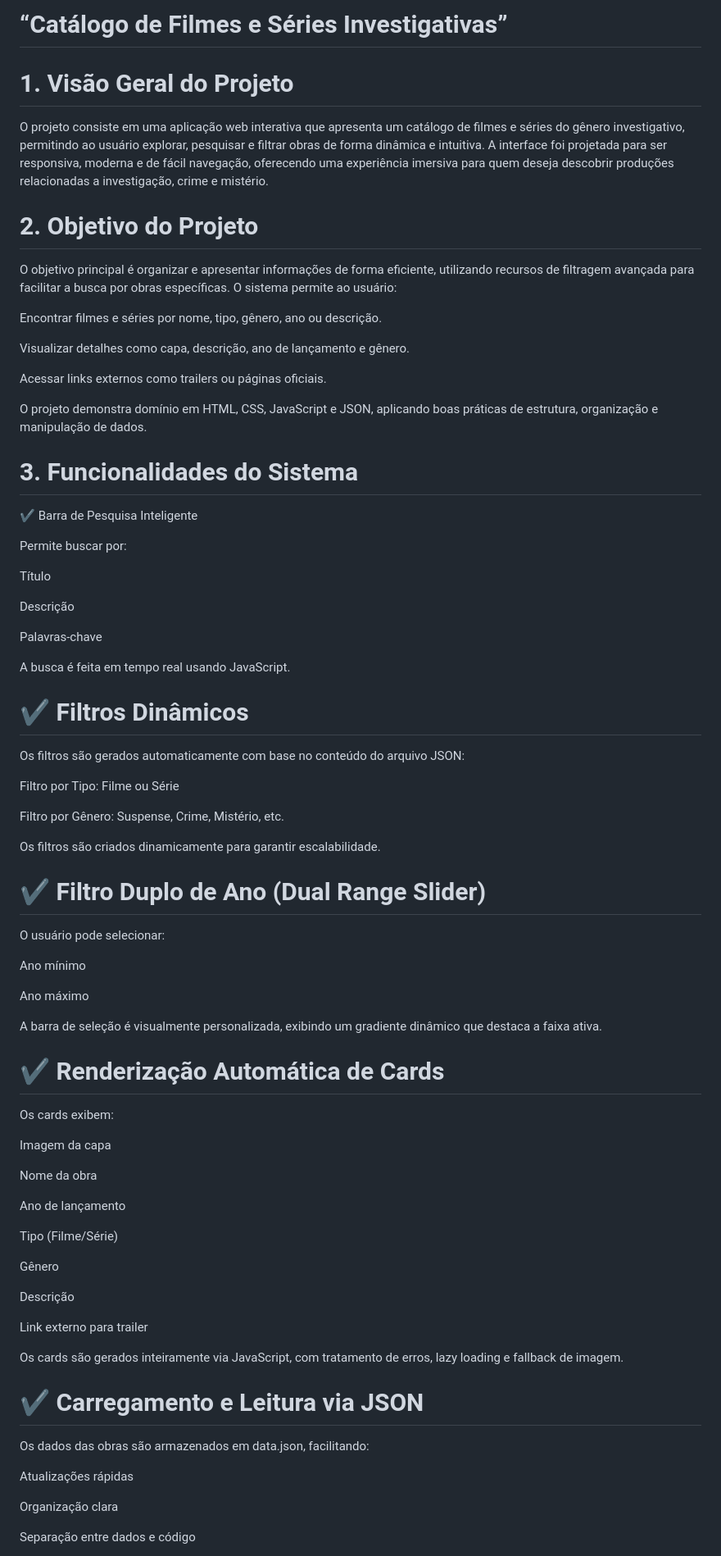
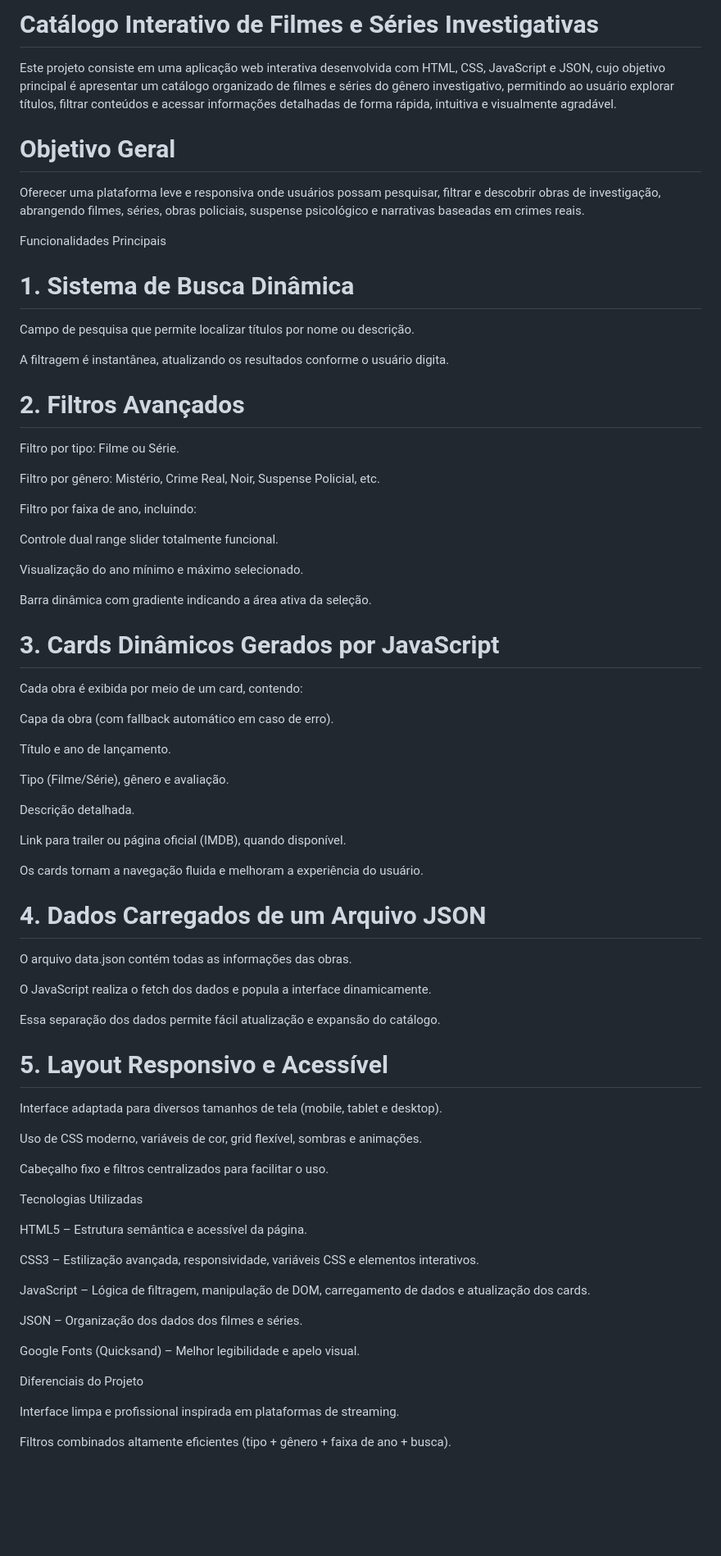
Before and after one commit to kauaidalencio-rgb/Catalogo_dev, a Markdown page: README.md, the part around the change printed below. Shown: that part at 82% size. Drawn GitHub-style; blank space fills up the shorter version.

```diff
--- a/README.md
+++ b/README.md
@@ -1,82 +1,79 @@
-# “Catálogo de Filmes e Séries Investigativas”
-# 1. Visão Geral do Projeto
+# Catálogo Interativo de Filmes e Séries Investigativas
 
-O projeto consiste em uma aplicação web interativa que apresenta um catálogo de filmes e séries do gênero investigativo, permitindo ao usuário explorar, pesquisar e filtrar obras de forma dinâmica e intuitiva.
-A interface foi projetada para ser responsiva, moderna e de fácil navegação, oferecendo uma experiência imersiva para quem deseja descobrir produções relacionadas a investigação, crime e mistério.
+Este projeto consiste em uma aplicação web interativa desenvolvida com HTML, CSS, JavaScript e JSON, cujo objetivo principal é apresentar um catálogo organizado de filmes e séries do gênero investigativo, permitindo ao usuário explorar títulos, filtrar conteúdos e acessar informações detalhadas de forma rápida, intuitiva e visualmente agradável.
 
-# 2. Objetivo do Projeto
+# Objetivo Geral
 
-O objetivo principal é organizar e apresentar informações de forma eficiente, utilizando recursos de filtragem avançada para facilitar a busca por obras específicas.
-O sistema permite ao usuário:
+Oferecer uma plataforma leve e responsiva onde usuários possam pesquisar, filtrar e descobrir obras de investigação, abrangendo filmes, séries, obras policiais, suspense psicológico e narrativas baseadas em crimes reais.
 
-Encontrar filmes e séries por nome, tipo, gênero, ano ou descrição.
+Funcionalidades Principais
+# 1. Sistema de Busca Dinâmica
 
-Visualizar detalhes como capa, descrição, ano de lançamento e gênero.
+Campo de pesquisa que permite localizar títulos por nome ou descrição.
 
-Acessar links externos como trailers ou páginas oficiais.
+A filtragem é instantânea, atualizando os resultados conforme o usuário digita.
 
-O projeto demonstra domínio em HTML, CSS, JavaScript e JSON, aplicando boas práticas de estrutura, organização e manipulação de dados.
+# 2. Filtros Avançados
 
-# 3. Funcionalidades do Sistema
-✔️ Barra de Pesquisa Inteligente
+Filtro por tipo: Filme ou Série.
 
-Permite buscar por:
+Filtro por gênero: Mistério, Crime Real, Noir, Suspense Policial, etc.
 
-Título
+Filtro por faixa de ano, incluindo:
 
-Descrição
+Controle dual range slider totalmente funcional.
 
-Palavras-chave
+Visualização do ano mínimo e máximo selecionado.
 
-A busca é feita em tempo real usando JavaScript.
+Barra dinâmica com gradiente indicando a área ativa da seleção.
 
-# ✔️ Filtros Dinâmicos
+# 3. Cards Dinâmicos Gerados por JavaScript
 
-Os filtros são gerados automaticamente com base no conteúdo do arquivo JSON:
+Cada obra é exibida por meio de um card, contendo:
 
-Filtro por Tipo: Filme ou Série
+Capa da obra (com fallback automático em caso de erro).
 
-Filtro por Gênero: Suspense, Crime, Mistério, etc.
+Título e ano de lançamento.
 
-Os filtros são criados dinamicamente para garantir escalabilidade.
+Tipo (Filme/Série), gênero e avaliação.
 
-# ✔️ Filtro Duplo de Ano (Dual Range Slider)
+Descrição detalhada.
 
-O usuário pode selecionar:
+Link para trailer ou página oficial (IMDB), quando disponível.
 
-Ano mínimo
+Os cards tornam a navegação fluida e melhoram a experiência do usuário.
 
-Ano máximo
+# 4. Dados Carregados de um Arquivo JSON
 
-A barra de seleção é visualmente personalizada, exibindo um gradiente dinâmico que destaca a faixa ativa.
+O arquivo data.json contém todas as informações das obras.
 
-# ✔️ Renderização Automática de Cards
+O JavaScript realiza o fetch dos dados e popula a interface dinamicamente.
 
-Os cards exibem:
+Essa separação dos dados permite fácil atualização e expansão do catálogo.
 
-Imagem da capa
+# 5. Layout Responsivo e Acessível
 
-Nome da obra
+Interface adaptada para diversos tamanhos de tela (mobile, tablet e desktop).
 
-Ano de lançamento
+Uso de CSS moderno, variáveis de cor, grid flexível, sombras e animações.
 
-Tipo (Filme/Série)
+Cabeçalho fixo e filtros centralizados para facilitar o uso.
 
-Gênero
+Tecnologias Utilizadas
 
-Descrição
+HTML5 – Estrutura semântica e acessível da página.
 
-Link externo para trailer
+CSS3 – Estilização avançada, responsividade, variáveis CSS e elementos interativos.
 
-Os cards são gerados inteiramente via JavaScript, com tratamento de erros, lazy loading e fallback de imagem.
+JavaScript – Lógica de filtragem, manipulação de DOM, carregamento de dados e atualização dos cards.
 
-# ✔️ Carregamento e Leitura via JSON
+JSON – Organização dos dados dos filmes e séries.
 
-Os dados das obras são armazenados em data.json, facilitando:
+Google Fonts (Quicksand) – Melhor legibilidade e apelo visual.
 
-Atualizações rápidas
+Diferenciais do Projeto
 
-Organização clara
+Interface limpa e profissional inspirada em plataformas de streaming.
 
-Separação entre dados e código
+Filtros combinados altamente eficientes (tipo + gênero + faixa de ano + busca).
 
```
Also changed, not shown: other parts of README.md (+5 -62 lines).
